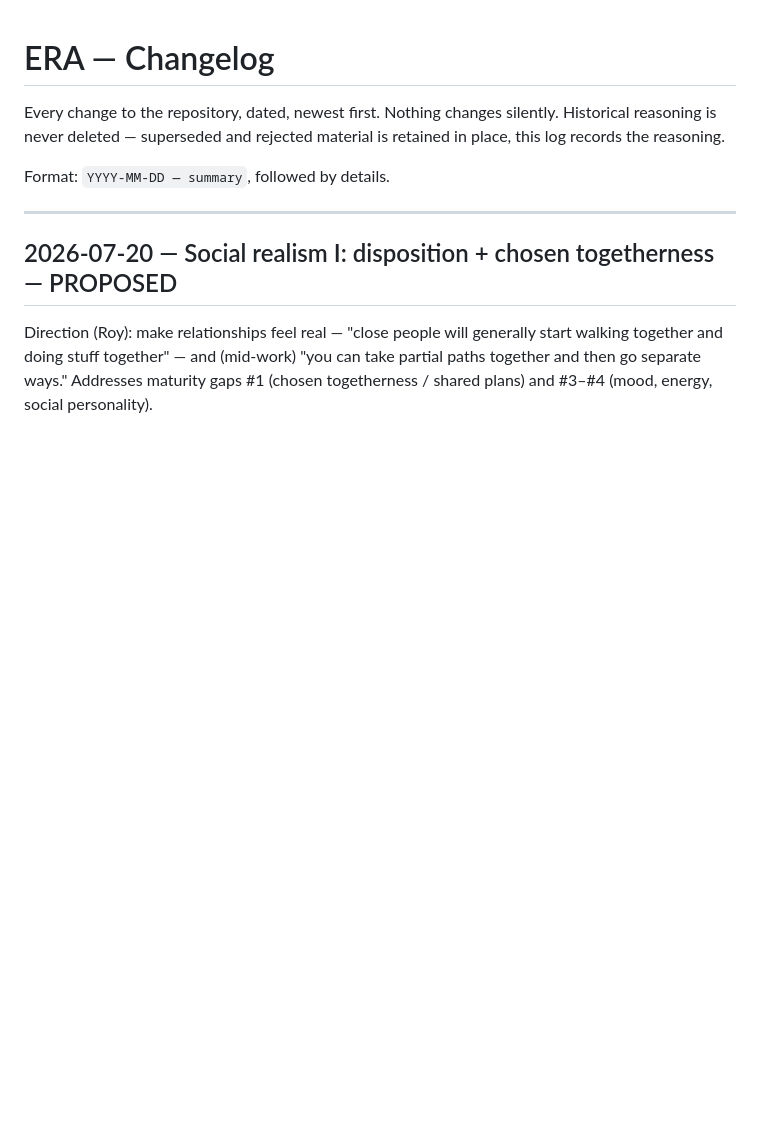
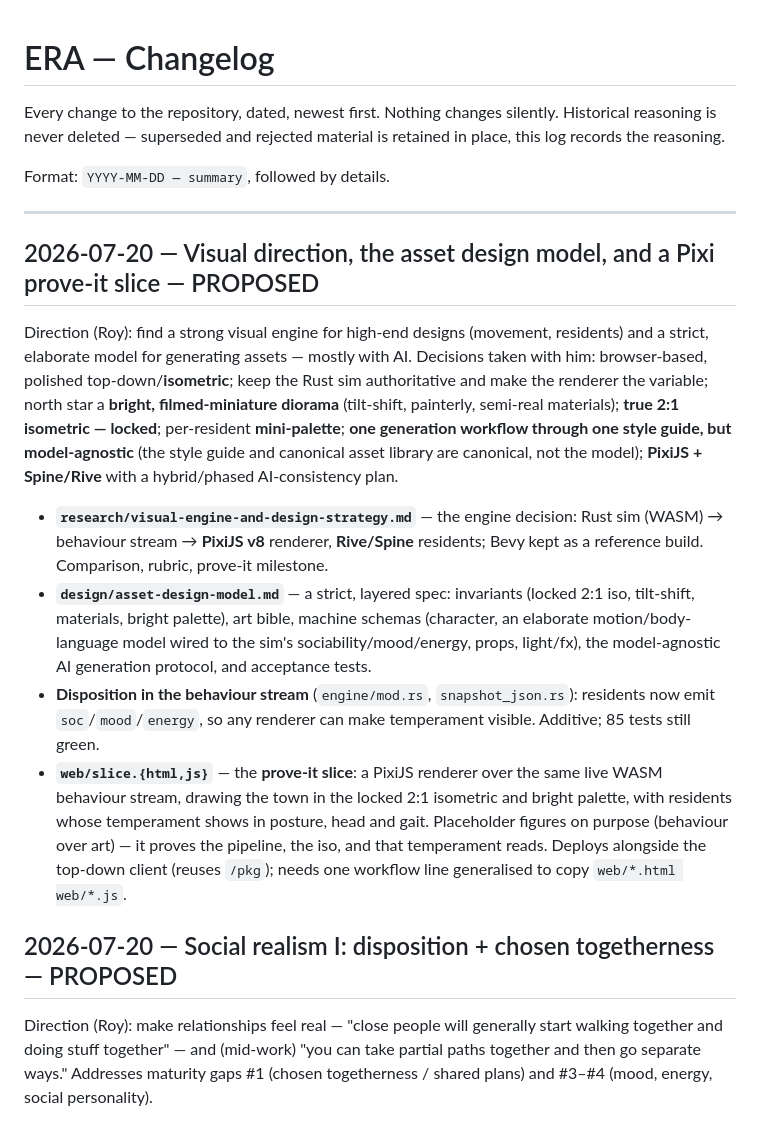
Before and after one commit to Roy481977/ERA, a Markdown page: CHANGELOG.md, the part around the change. Drawn GitHub-style; blank space fills up the shorter version.

Commit message:
docs: changelog — visual direction, asset model, Pixi prove-it slice
Co-Authored-By: Claude Opus 4.8 <noreply@anthropic.com>
Claude-Session: https://claude.ai/code/session_01KSWpxbLjSrj4ShPh6UB2Yu

```diff
--- a/CHANGELOG.md
+++ b/CHANGELOG.md
@@ -7,6 +7,36 @@ retained in place, this log records the reasoning.
 Format: `YYYY-MM-DD — summary`, followed by details.
 
 ---
+
+## 2026-07-20 — Visual direction, the asset design model, and a Pixi prove-it slice — PROPOSED
+
+Direction (Roy): find a strong visual engine for high-end designs (movement,
+residents) and a strict, elaborate model for generating assets — mostly with AI.
+Decisions taken with him: browser-based, polished top-down/**isometric**; keep the
+Rust sim authoritative and make the renderer the variable; north star a **bright,
+filmed-miniature diorama** (tilt-shift, painterly, semi-real materials); **true 2:1
+isometric — locked**; per-resident **mini-palette**; **one generation workflow
+through one style guide, but model-agnostic** (the style guide and canonical asset
+library are canonical, not the model); **PixiJS + Spine/Rive** with a hybrid/phased
+AI-consistency plan.
+
+- **`research/visual-engine-and-design-strategy.md`** — the engine decision: Rust
+  sim (WASM) → behaviour stream → **PixiJS v8** renderer, **Rive/Spine** residents;
+  Bevy kept as a reference build. Comparison, rubric, prove-it milestone.
+- **`design/asset-design-model.md`** — a strict, layered spec: invariants (locked
+  2:1 iso, tilt-shift, materials, bright palette), art bible, machine schemas
+  (character, an elaborate motion/body-language model wired to the sim's
+  sociability/mood/energy, props, light/fx), the model-agnostic AI generation
+  protocol, and acceptance tests.
+- **Disposition in the behaviour stream** (`engine/mod.rs`, `snapshot_json.rs`):
+  residents now emit `soc`/`mood`/`energy`, so any renderer can make temperament
+  visible. Additive; 85 tests still green.
+- **`web/slice.{html,js}`** — the **prove-it slice**: a PixiJS renderer over the
+  same live WASM behaviour stream, drawing the town in the locked 2:1 isometric and
+  bright palette, with residents whose temperament shows in posture, head and gait.
+  Placeholder figures on purpose (behaviour over art) — it proves the pipeline, the
+  iso, and that temperament reads. Deploys alongside the top-down client (reuses
+  `/pkg`); needs one workflow line generalised to copy `web/*.html web/*.js`.
 
 ## 2026-07-20 — Social realism I: disposition + chosen togetherness — PROPOSED
 
```
